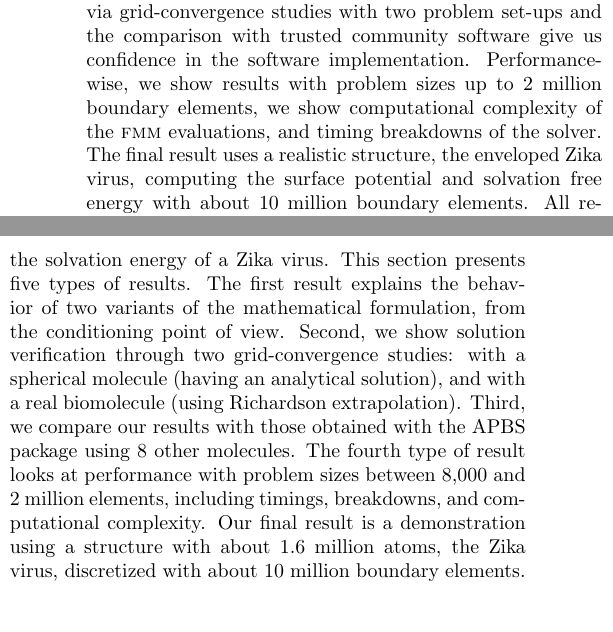
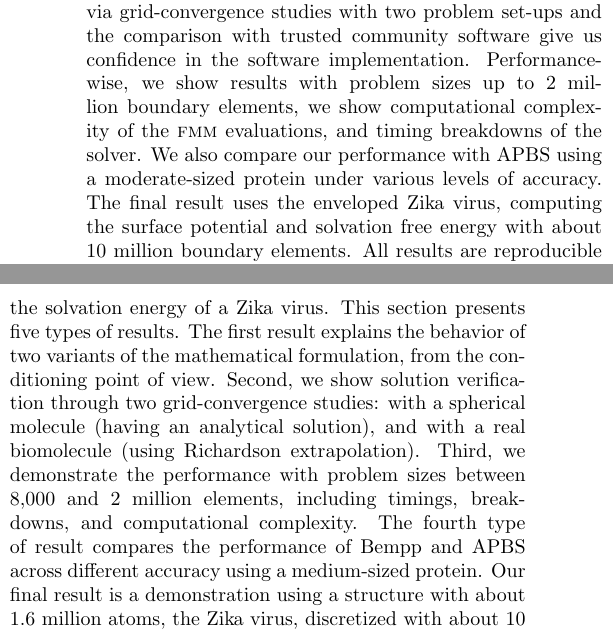
Before and after one commit to barbagroup/bempp_exafmm_paper, a LaTeX document (tex/main.tex, which reads tex/introduction.tex, tex/results.tex): two parts of the columns of page 2 of 11, joined at a grey line, cut so that both start at the same text, the shorter picture padded with empty space. Compiled offline with pdfLaTeX.

Commit message:
modify the summary of results in intro and result section

```diff
--- a/tex/introduction.tex
+++ b/tex/introduction.tex
@@ -34,6 +34,7 @@ We present results that show the power of interactive computing to study modelin
 Our first result explains the behavior of two solution methods that vary in whether they solve for the potential internal or external to the molecular interface, from the conditioning point of view.
 Solution verification via grid-convergence studies with two problem set-ups and the comparison with trusted community software give us confidence in the software implementation.
 Performance-wise, we show results with problem sizes up to 2 million boundary elements, we show computational complexity of the \fmm evaluations, and timing breakdowns of the solver.
-The final result uses a realistic structure, the enveloped Zika virus, computing the surface potential and solvation free energy with about 10 million boundary elements.
+We also compare our performance with APBS using a moderate-sized protein under various levels of accuracy.
+The final result uses the enveloped Zika virus, computing the surface potential and solvation free energy with about 10 million boundary elements.
 All results are reproducible and we share scripts, data, configuration files, and Jupyter notebooks in the manuscript repository, found at \url{https://github.com/barbagroup/bempp_exafmm_paper/}, in addition to permanent archives in Zenodo.
 Permanent identifiers are provided at the end of the Results section.
--- a/tex/results.tex
+++ b/tex/results.tex
@@ -3,8 +3,8 @@ We demonstrate the performance and capability of Bempp-Exafmm via electrostatic
 This section presents five types of results.
 The first result explains the behavior of two variants of the mathematical formulation, from the conditioning point of view.
 Second, we show solution verification through two grid-convergence studies: with a spherical molecule (having an analytical solution), and with a real biomolecule (using Richardson extrapolation).
-Third, we compare our results with those obtained with the APBS package using 8 other molecules.
-The fourth type of result looks at performance with problem sizes between 8,000 and 2 million elements, including timings, breakdowns, and computational complexity.
+Third, we demonstrate the performance with problem sizes between 8,000 and 2 million elements, including timings, breakdowns, and computational complexity.
+The fourth type of result compares the performance of Bempp and APBS across different accuracy using a medium-sized protein.
 Our final result is a demonstration using a structure with about 1.6 million atoms, the Zika virus, discretized with about 10 million boundary elements.
 
 We ran all experiments on a single CPU node of \textit{Pegasus}, a Linux cluster at the George Washington University.
```
